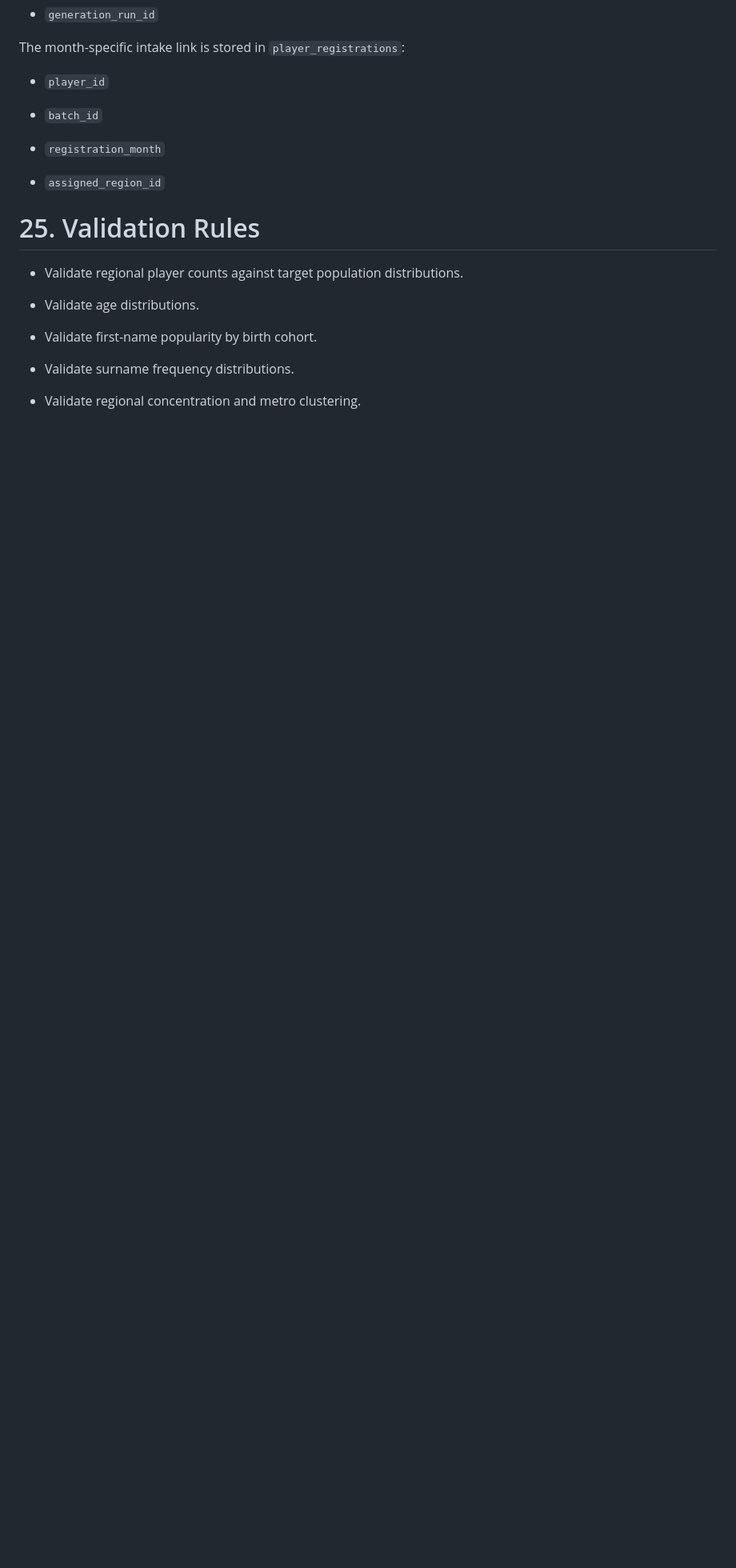
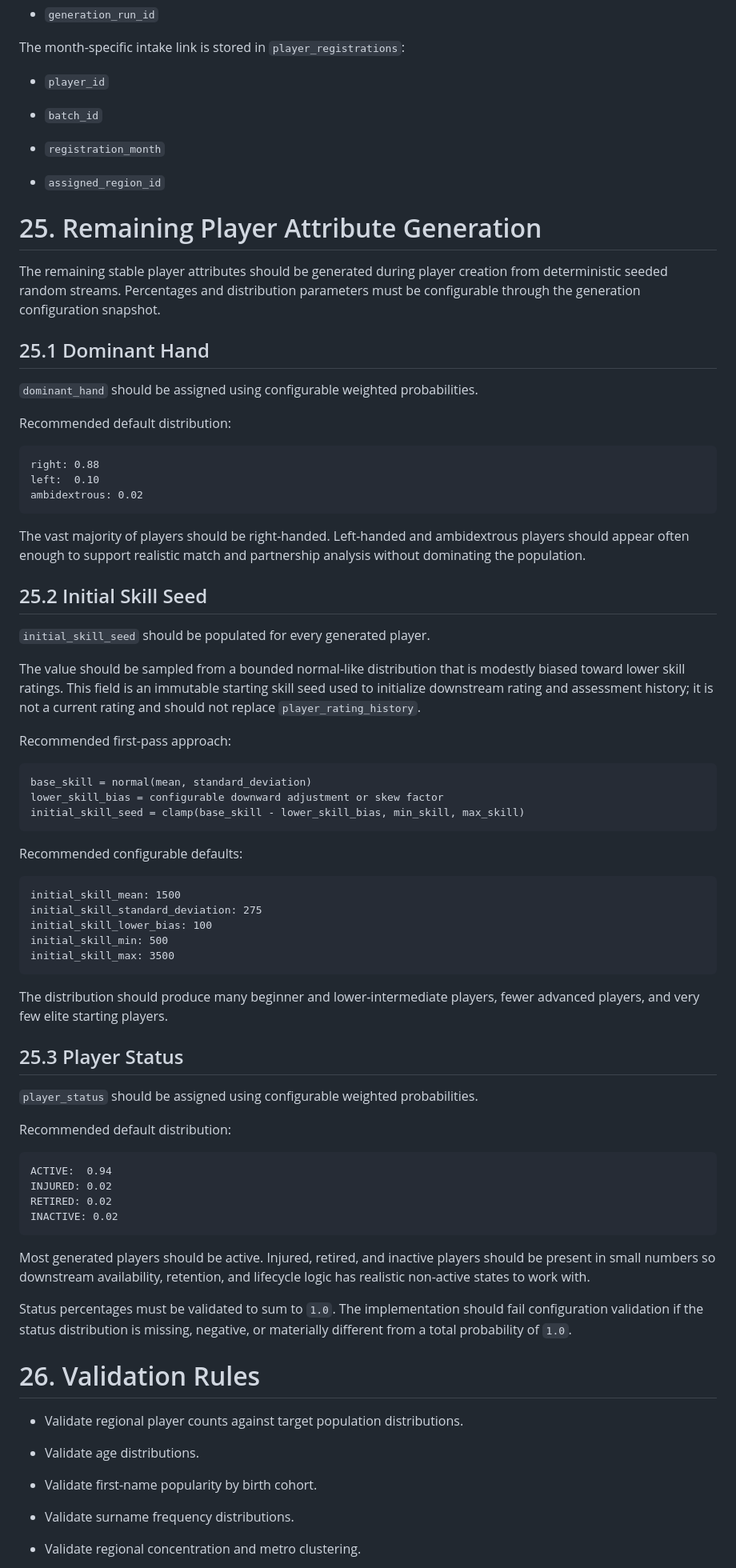
Before and after one commit to MotorCityCanuck/pickleball-sim, a Markdown page: docs/generation_logic/player_region_and_name_assignment_logic.md, the part around one of its changes. Shown at 80% size. Rendered like a GitHub page; blank space fills up the shorter version.

````diff
--- a/docs/generation_logic/player_region_and_name_assignment_logic.md
+++ b/docs/generation_logic/player_region_and_name_assignment_logic.md
@@ -417,7 +453,86 @@ The month-specific intake link is stored in `player_registrations`:
 
 - `assigned_region_id`
 
-# 25. Validation Rules
+# 25. Remaining Player Attribute Generation
+
+The remaining stable player attributes should be generated during player
+creation from deterministic seeded random streams. Percentages and
+distribution parameters must be configurable through the generation
+configuration snapshot.
+
+## 25.1 Dominant Hand
+
+`dominant_hand` should be assigned using configurable weighted
+probabilities.
+
+Recommended default distribution:
+
+```text
+right: 0.88
+left:  0.10
+ambidextrous: 0.02
+```
+
+The vast majority of players should be right-handed. Left-handed and
+ambidextrous players should appear often enough to support realistic
+match and partnership analysis without dominating the population.
+
+## 25.2 Initial Skill Seed
+
+`initial_skill_seed` should be populated for every generated player.
+
+The value should be sampled from a bounded normal-like distribution that
+is modestly biased toward lower skill ratings. This field is an immutable
+starting skill seed used to initialize downstream rating and assessment
+history; it is not a current rating and should not replace
+`player_rating_history`.
+
+Recommended first-pass approach:
+
+```text
+base_skill = normal(mean, standard_deviation)
+lower_skill_bias = configurable downward adjustment or skew factor
+initial_skill_seed = clamp(base_skill - lower_skill_bias, min_skill, max_skill)
+```
+
+Recommended configurable defaults:
+
+```text
+initial_skill_mean: 1500
+initial_skill_standard_deviation: 275
+initial_skill_lower_bias: 100
+initial_skill_min: 500
+initial_skill_max: 3500
+```
+
+The distribution should produce many beginner and lower-intermediate
+players, fewer advanced players, and very few elite starting players.
+
+## 25.3 Player Status
+
+`player_status` should be assigned using configurable weighted
+probabilities.
+
+Recommended default distribution:
+
+```text
+ACTIVE:  0.94
+INJURED: 0.02
+RETIRED: 0.02
+INACTIVE: 0.02
+```
+
+Most generated players should be active. Injured, retired, and inactive
+players should be present in small numbers so downstream availability,
+retention, and lifecycle logic has realistic non-active states to work
+with.
+
+Status percentages must be validated to sum to `1.0`. The implementation
+should fail configuration validation if the status distribution is
+missing, negative, or materially different from a total probability of
+`1.0`.
+
+# 26. Validation Rules
 
 - Validate regional player counts against target population
   distributions.
````
Also changed, not shown: other parts of docs/generation_logic/player_region_and_name_assignment_logic.md (+93 -50 lines).
